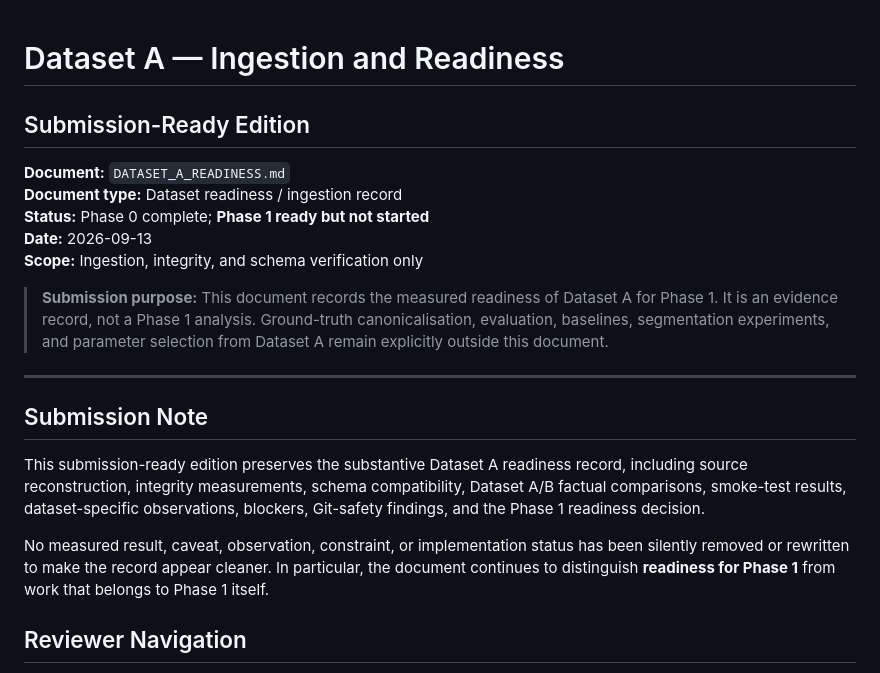
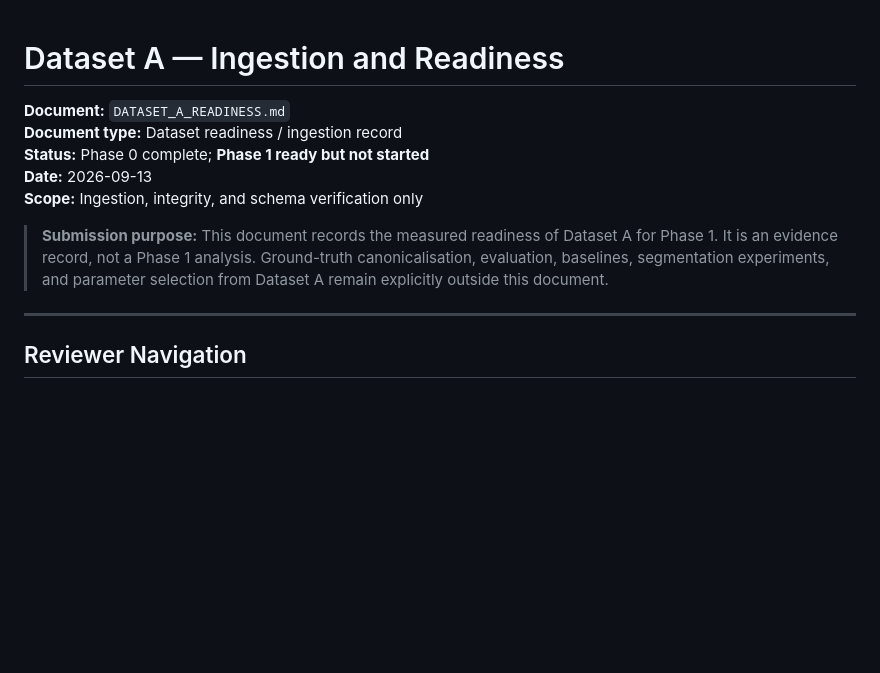
Before and after one commit to IC-04/procassist-ai, a Markdown page: docs/DATASET_A_READINESS.md, the part around the change. Drawn GitHub-style; blank space fills up the shorter version.

```diff
--- a/docs/DATASET_A_READINESS.md
+++ b/docs/DATASET_A_READINESS.md
@@ -1,5 +1,4 @@
 # Dataset A — Ingestion and Readiness
-## Submission-Ready Edition
 
 **Document:** `DATASET_A_READINESS.md`
 **Document type:** Dataset readiness / ingestion record
@@ -10,12 +9,6 @@
 > **Submission purpose:** This document records the measured readiness of Dataset A for Phase 1. It is an evidence record, not a Phase 1 analysis. Ground-truth canonicalisation, evaluation, baselines, segmentation experiments, and parameter selection from Dataset A remain explicitly outside this document.
 
 ---
-
-## Submission Note
-
-This submission-ready edition preserves the substantive Dataset A readiness record, including source reconstruction, integrity measurements, schema compatibility, Dataset A/B factual comparisons, smoke-test results, dataset-specific observations, blockers, Git-safety findings, and the Phase 1 readiness decision.
-
-No measured result, caveat, observation, constraint, or implementation status has been silently removed or rewritten to make the record appear cleaner. In particular, the document continues to distinguish **readiness for Phase 1** from work that belongs to Phase 1 itself.
 
 ## Reviewer Navigation
 
```
